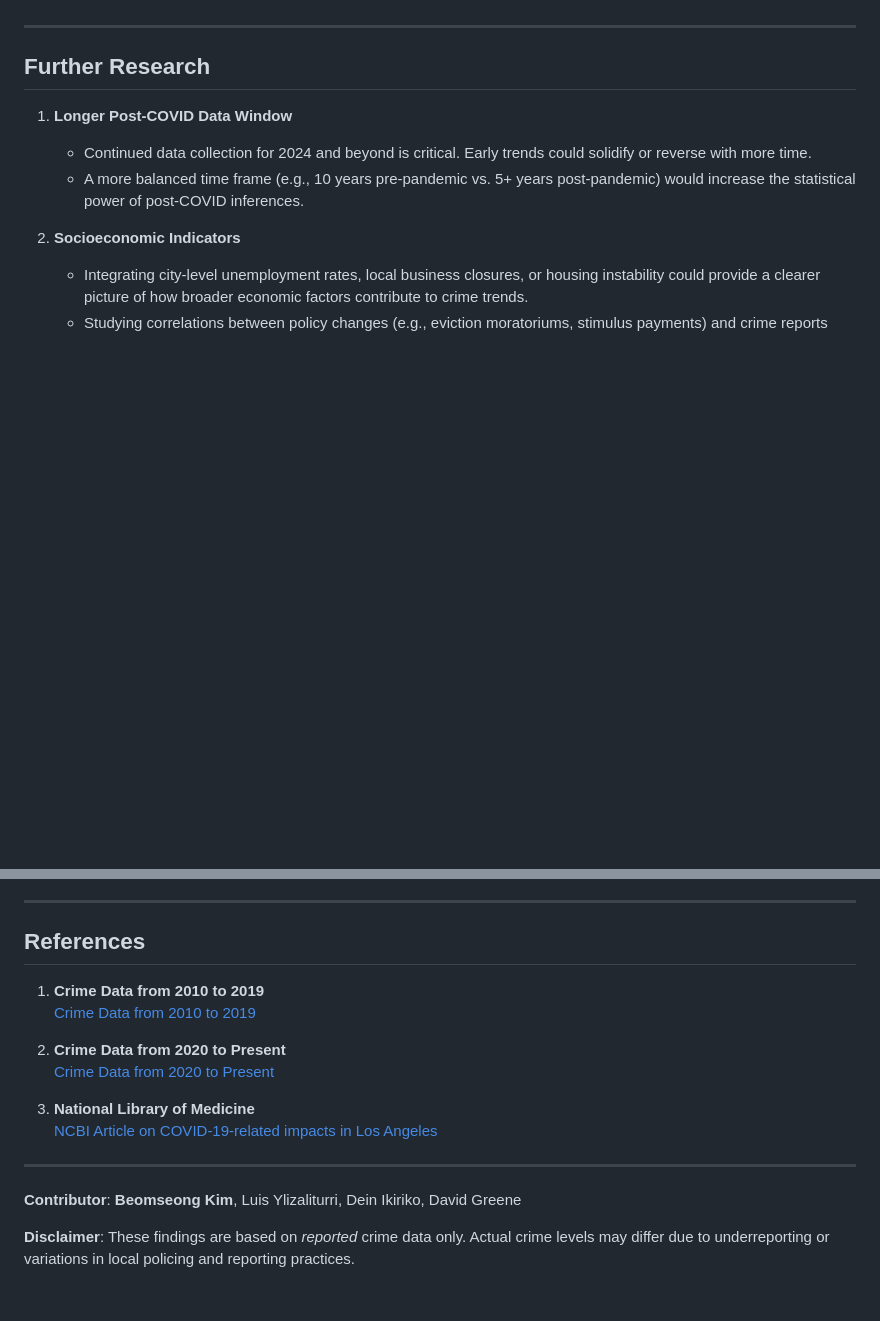
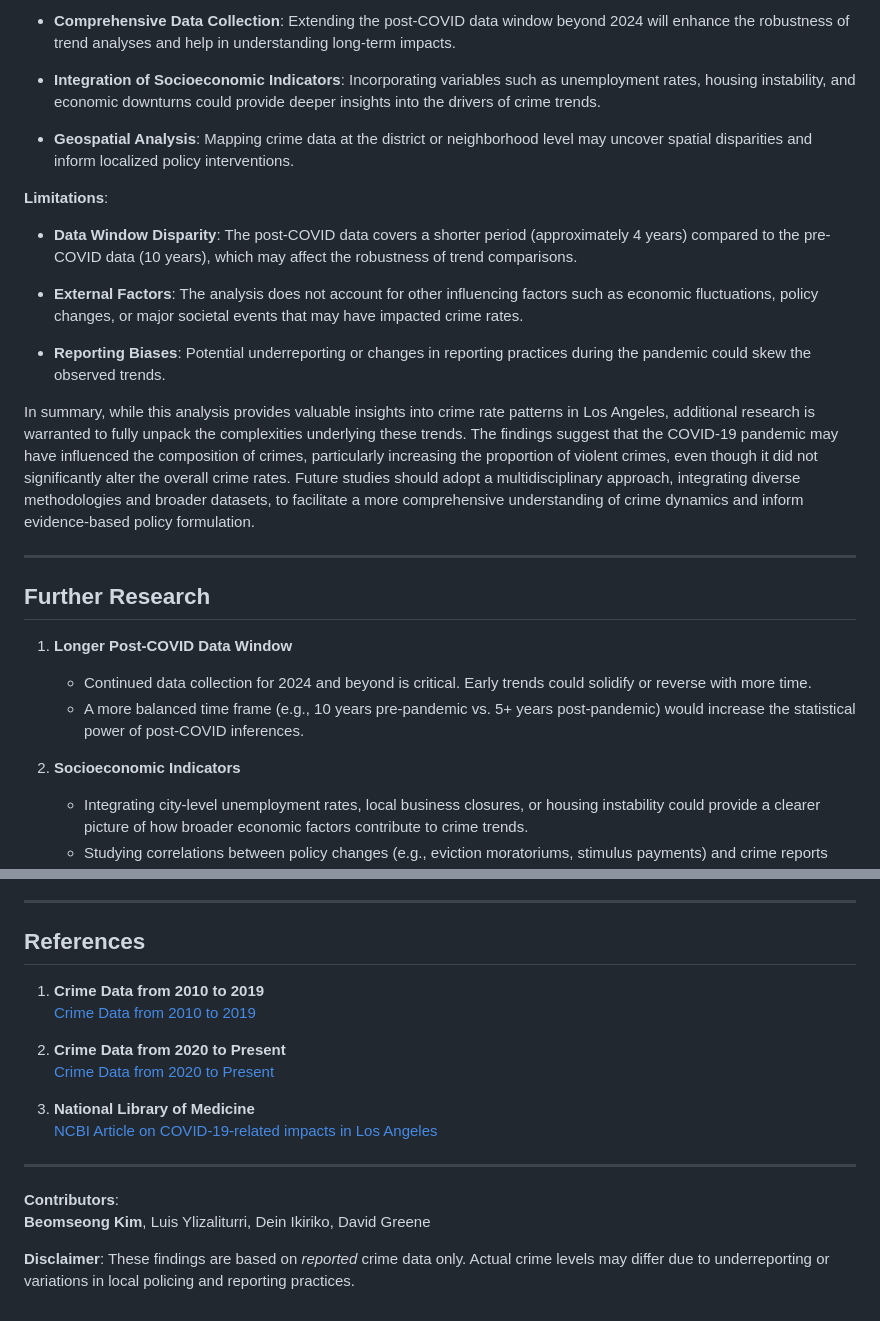
Before and after one commit to Bonniecoleman/LA-Crime-Trends-Pre-Post-COVID, a Markdown page: README.md, 2 parts joined by grey strips. Drawn GitHub-style; blank space fills up the shorter version.

```diff
--- a/README.md
+++ b/README.md
@@ -37,7 +91,23 @@ By combining these elements, the project offers a systematic view of whether the
+- **Comprehensive Data Collection**: Extending the post-COVID data window beyond 2024 will enhance the robustness of trend analyses and help in understanding long-term impacts.
+
+- **Integration of Socioeconomic Indicators**: Incorporating variables such as unemployment rates, housing instability, and economic downturns could provide deeper insights into the drivers of crime trends.
+
+- **Geospatial Analysis**: Mapping crime data at the district or neighborhood level may uncover spatial disparities and inform localized policy interventions.
+
+**Limitations**:
+
+- **Data Window Disparity**: The post-COVID data covers a shorter period (approximately 4 years) compared to the pre-COVID data (10 years), which may affect the robustness of trend comparisons.
+
+- **External Factors**: The analysis does not account for other influencing factors such as economic fluctuations, policy changes, or major societal events that may have impacted crime rates.
+
+- **Reporting Biases**: Potential underreporting or changes in reporting practices during the pandemic could skew the observed trends.
+
+In summary, while this analysis provides valuable insights into crime rate patterns in Los Angeles, additional research is warranted to fully unpack the complexities underlying these trends. The findings suggest that the COVID-19 pandemic may have influenced the composition of crimes, particularly increasing the proportion of violent crimes, even though it did not significantly alter the overall crime rates. Future studies should adopt a multidisciplinary approach, integrating diverse methodologies and broader datasets, to facilitate a more comprehensive understanding of crime dynamics and inform evidence-based policy formulation.
 
 ---
 
 ## Further Research
+
 1. **Longer Post-COVID Data Window**
    - Continued data collection for 2024 and beyond is critical. Early trends could solidify or reverse with more time.
    - A more balanced time frame (e.g., 10 years pre-pandemic vs. 5+ years post-pandemic) would increase the statistical power of post-COVID inferences.
@@ -53,6 +123,7 @@ By combining these elements, the project offers a systematic view of whether the
 ---
 
 ## References
+
 1. **Crime Data from 2010 to 2019**
    [Crime Data from 2010 to 2019](https://catalog.data.gov/dataset/crime-data-from-2010-to-2019)
 
@@ -64,6 +135,7 @@ By combining these elements, the project offers a systematic view of whether the
 
 ---
 
-**Contributor**: **Beomseong Kim**, Luis Ylizaliturri, Dein Ikiriko, David Greene
+**Contributors**:
+**Beomseong Kim**, Luis Ylizaliturri, Dein Ikiriko, David Greene
 
 **Disclaimer**: These findings are based on *reported* crime data only. Actual crime levels may differ due to underreporting or variations in local policing and reporting practices.
```
Also changed, not shown: other parts of README.md (+72 -18 lines).
